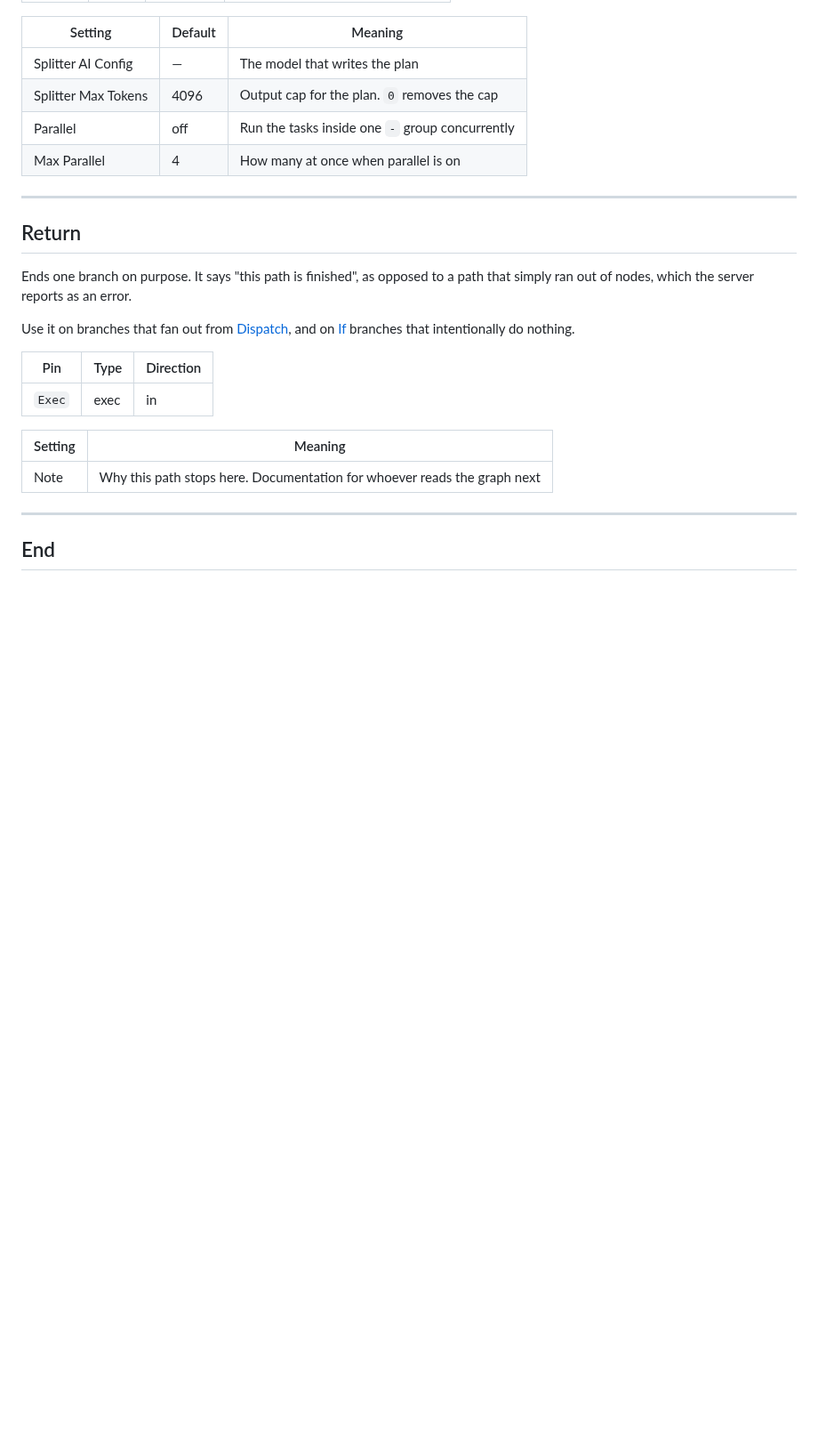
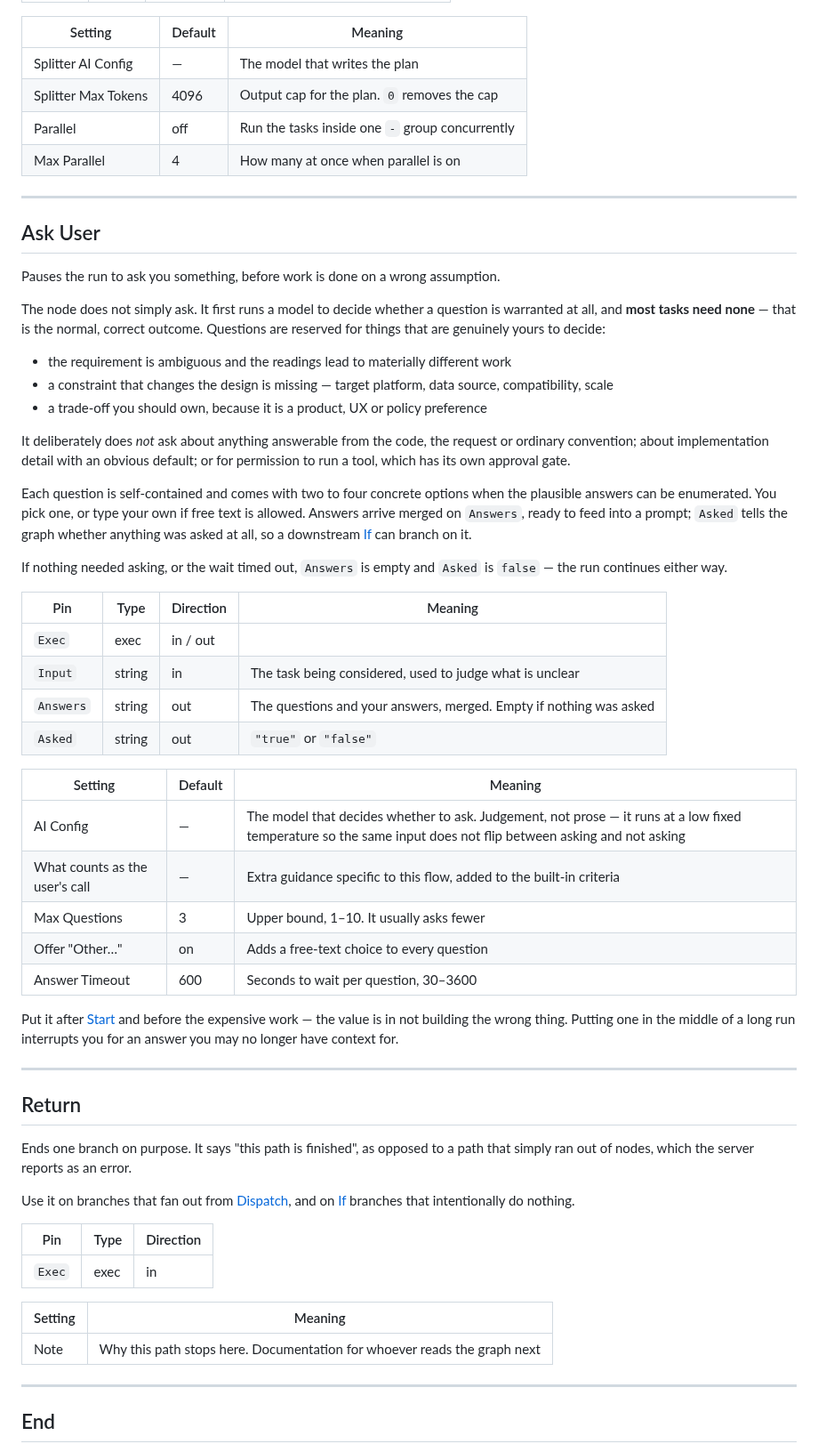
Before and after one commit to real0000/AIWrapper, a Markdown page: doc/client/nodes.md, the part around one of its changes. Shown at 89% size. GitHub-like rendering; blank space fills up the shorter version.

Commit message:
Ask User node, English UI, corrected approval defaults
- doc/client/nodes.md: Ask User — it exists in the product; the extension's
  palette was the thing missing it
- perTool default no longer lists write_file: it is staged, not written
- images recaptured against the rebuilt vsix, now that the UI is English

Co-Authored-By: Claude Opus 5 <noreply@anthropic.com>

```diff
--- a/doc/client/nodes.md
+++ b/doc/client/nodes.md
@@ -230,6 +231,53 @@ least prompt + that number.
 
 ---
 
+## Ask User
+
+Pauses the run to ask you something, before work is done on a wrong assumption.
+
+The node does not simply ask. It first runs a model to decide whether a question
+is warranted at all, and **most tasks need none** — that is the normal, correct
+outcome. Questions are reserved for things that are genuinely yours to decide:
+
+- the requirement is ambiguous and the readings lead to materially different work
+- a constraint that changes the design is missing — target platform, data source,
+  compatibility, scale
+- a trade-off you should own, because it is a product, UX or policy preference
+
+It deliberately does *not* ask about anything answerable from the code, the
+request or ordinary convention; about implementation detail with an obvious
+default; or for permission to run a tool, which has its own approval gate.
+
+Each question is self-contained and comes with two to four concrete options when
+the plausible answers can be enumerated. You pick one, or type your own if free
+text is allowed. Answers arrive merged on `Answers`, ready to feed into a
+prompt; `Asked` tells the graph whether anything was asked at all, so a
+downstream [If](#if) can branch on it.
+
+If nothing needed asking, or the wait timed out, `Answers` is empty and `Asked`
+is `false` — the run continues either way.
+
+| Pin | Type | Direction | Meaning |
+|---|---|---|---|
+| `Exec` | exec | in / out | |
+| `Input` | string | in | The task being considered, used to judge what is unclear |
+| `Answers` | string | out | The questions and your answers, merged. Empty if nothing was asked |
+| `Asked` | string | out | `"true"` or `"false"` |
+
+| Setting | Default | Meaning |
+|---|---|---|
+| AI Config | — | The model that decides whether to ask. Judgement, not prose — it runs at a low fixed temperature so the same input does not flip between asking and not asking |
+| What counts as the user's call | — | Extra guidance specific to this flow, added to the built-in criteria |
+| Max Questions | 3 | Upper bound, 1–10. It usually asks fewer |
+| Offer "Other…" | on | Adds a free-text choice to every question |
+| Answer Timeout | 600 | Seconds to wait per question, 30–3600 |
+
+Put it after [Start](#start) and before the expensive work — the value is in not
+building the wrong thing. Putting one in the middle of a long run interrupts you
+for an answer you may no longer have context for.
+
+---
+
 ## Return
 
 Ends one branch on purpose. It says "this path is finished", as opposed to a
```
Also changed, not shown: other parts of doc/client/nodes.md (+1 -0 lines), doc/client/settings.md (+1 -1 lines), doc/client/tools.md (+1 -1 lines), doc/images/ai-config.png, doc/images/chat-panel.png, doc/images/inspector-node.png, doc/images/logic-editor.png, doc/images/node-palette.png, 1 other file.
